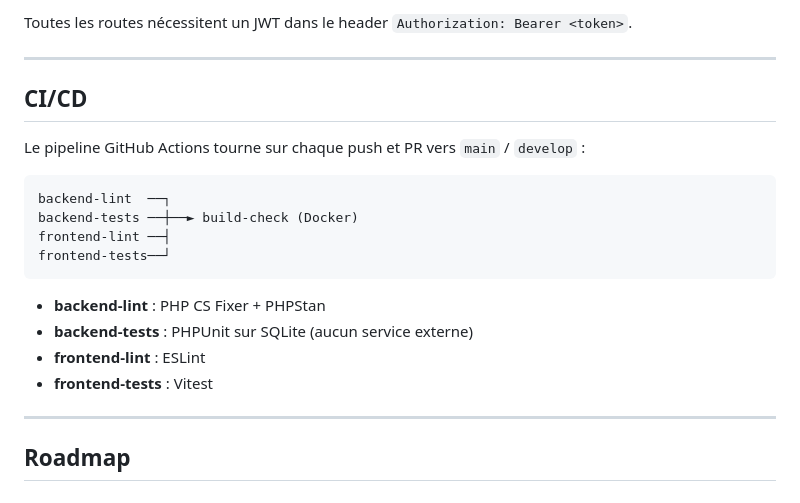
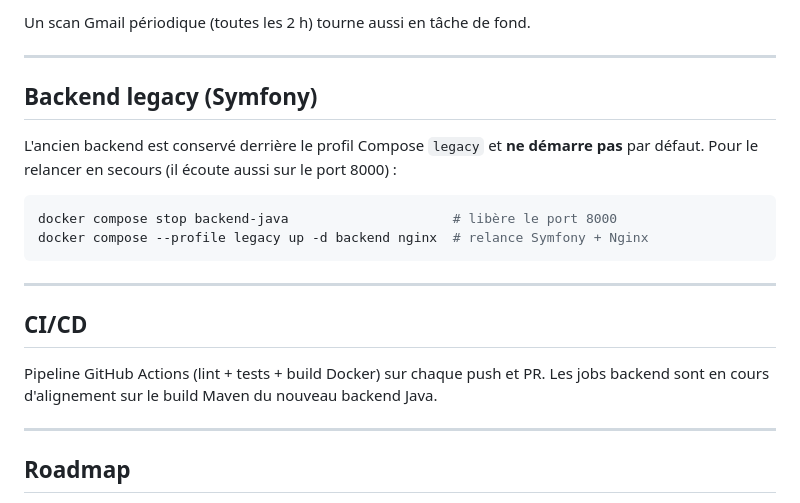
Before and after one commit to Analogium/JobDesk, a Markdown page: README.md, the part around one of its changes. Rendered like a GitHub page.

````diff
--- a/README.md
+++ b/README.md
@@ -167,23 +157,22 @@ L'API suit les conventions JSON-LD / Hydra d'API Platform.
 
-Toutes les routes nécessitent un JWT dans le header `Authorization: Bearer <token>`.
+Un scan Gmail périodique (toutes les 2 h) tourne aussi en tâche de fond.
+
+---
+
+## Backend legacy (Symfony)
+
+L'ancien backend est conservé derrière le profil Compose `legacy` et **ne démarre pas** par défaut. Pour le relancer en secours (il écoute aussi sur le port 8000) :
+
+```bash
+docker compose stop backend-java                     # libère le port 8000
+docker compose --profile legacy up -d backend nginx  # relance Symfony + Nginx
+```
 
 ---
 
 ## CI/CD
 
-Le pipeline GitHub Actions tourne sur chaque push et PR vers `main` / `develop` :
-
-```
-backend-lint  ──┐
-backend-tests ──┼──► build-check (Docker)
-frontend-lint ──┤
-frontend-tests──┘
-```
-
-- **backend-lint** : PHP CS Fixer + PHPStan
-- **backend-tests** : PHPUnit sur SQLite (aucun service externe)
-- **frontend-lint** : ESLint
-- **frontend-tests** : Vitest
+Pipeline GitHub Actions (lint + tests + build Docker) sur chaque push et PR. Les jobs backend sont en cours d'alignement sur le build Maven du nouveau backend Java.
 
 ---
 
````
Also changed, not shown: other parts of README.md (+57 -67 lines).
